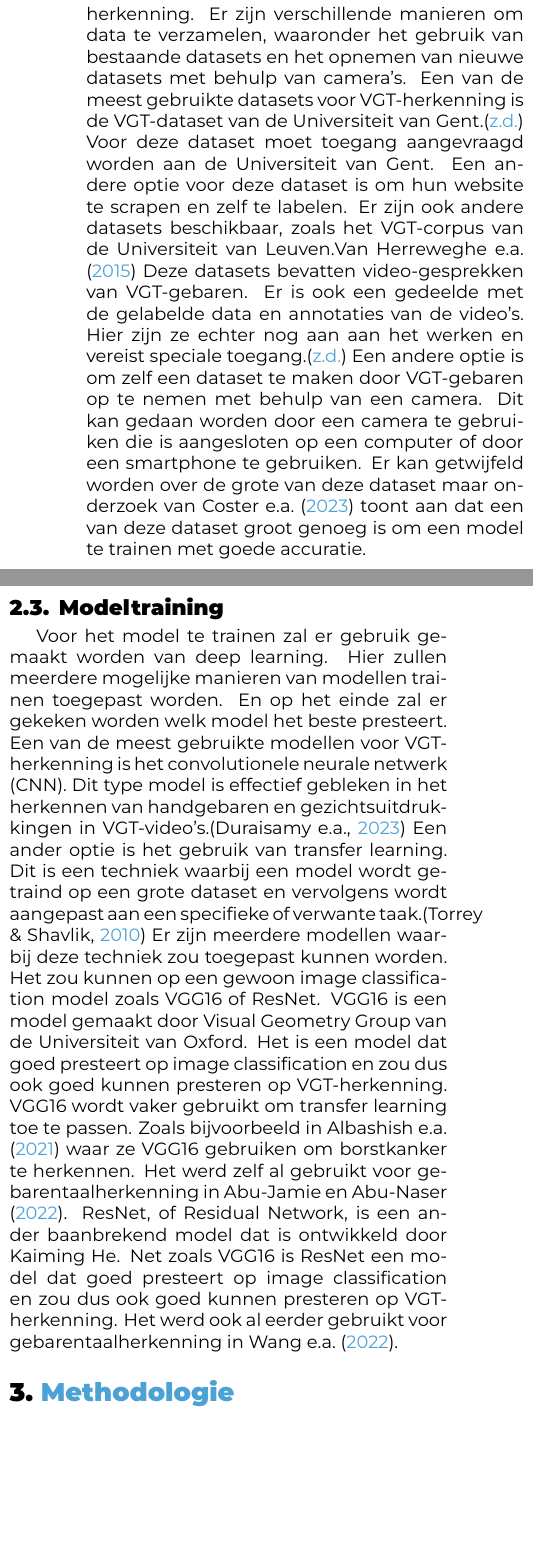
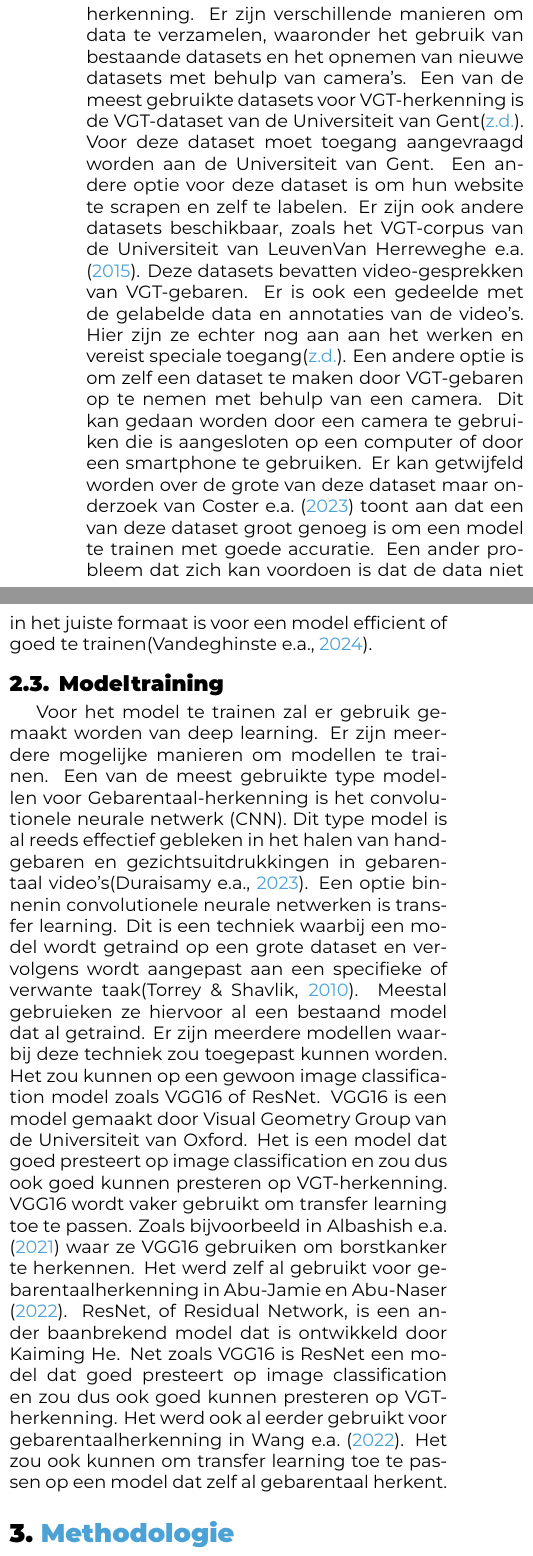
Before and after one commit to TomDeganck/latex-hogent-bachproef-main, a LaTeX document (voorstel/DeganckTom-BPvoorstel.tex, which reads voorstel/voorstel-inhoud.tex): two parts of the columns of page 2 of 4, joined at a grey line, cut so that both start at the same text, the shorter picture padded with empty space. Compiled offline with XeLaTeX.

Commit message:
al een paart verbeteringen toegepast

```diff
--- a/voorstel/voorstel-inhoud.tex
+++ b/voorstel/voorstel-inhoud.tex
@@ -49,26 +50,28 @@ Maar het is wel belangrijk om hier rekening mee te houden.
 
 Het verzamelen van data is een cruciale stap in het ontwikkelen van een AI-model voor VGT-herkenning.
 Er zijn verschillende manieren om data te verzamelen, waaronder het gebruik van bestaande datasets en het opnemen van nieuwe datasets met behulp van camera's.
-Een van de meest gebruikte datasets voor VGT-herkenning is de VGT-dataset van de Universiteit van Gent.\autocite{VGT_Signbank}
+Een van de meest gebruikte datasets voor VGT-herkenning is de VGT-dataset van de Universiteit van Gent\autocite{VGT_Signbank}.
 Voor deze dataset moet toegang aangevraagd worden aan de Universiteit van Gent.
 Een andere optie voor deze dataset is om hun website te scrapen en zelf te labelen.
-Er zijn ook andere datasets beschikbaar, zoals het VGT-corpus van de Universiteit van Leuven.\textcite{Corpus_VGT}
+Er zijn ook andere datasets beschikbaar, zoals het VGT-corpus van de Universiteit van Leuven\textcite{Corpus_VGT}.
 Deze datasets bevatten video-gesprekken van VGT-gebaren.
 Er is ook een gedeelde met de gelabelde data en annotaties van de video's.
-Hier zijn ze echter nog aan aan het werken en vereist speciale toegang.\autocite{Over_het_Corpus_VGT}
+Hier zijn ze echter nog aan aan het werken en vereist speciale toegang\autocite{Over_het_Corpus_VGT}.
 Een andere optie is om zelf een dataset te maken door VGT-gebaren op te nemen met behulp van een camera.
 Dit kan gedaan worden door een camera te gebruiken die is aangesloten op een computer of door een smartphone te gebruiken.
 Er kan getwijfeld worden over de grote van deze dataset maar onderzoek van \textcite{Coster2023} toont aan dat een van deze dataset groot genoeg is om een model te trainen met goede accuratie.
+Een ander probleem dat zich kan voordoen is dat de data niet in het juiste formaat is voor een model efficient of goed te trainen\autocite{Vandeghinste2024}.
+
 
 \subsection{Modeltraining}
 \label{subsec:modeltraining}
 Voor het model te trainen zal er gebruik gemaakt worden van deep learning.
-Hier zullen meerdere mogelijke manieren van modellen trainen toegepast worden.
-En op het einde zal er gekeken worden welk model het beste presteert.
-Een van de meest gebruikte modellen voor VGT-herkenning is het convolutionele neurale netwerk (CNN).
-Dit type model is effectief gebleken in het herkennen van handgebaren en gezichtsuitdrukkingen in VGT-video's.\autocite{10.17485/ijst/v16i45.2583}
-Een ander optie is het gebruik van transfer learning.
-Dit is een techniek waarbij een model wordt getraind op een grote dataset en vervolgens wordt aangepast aan een specifieke of verwante taak.\autocite{torrey2010transfer}
+Er zijn meerdere mogelijke manieren om modellen te trainen.
+Een van de meest gebruikte type modellen voor Gebarentaal-herkenning is het convolutionele neurale netwerk (CNN).
+Dit type model is al reeds effectief gebleken in het halen van handgebaren en gezichtsuitdrukkingen in gebarentaal video's\autocite{10.17485/ijst/v16i45.2583}.
+Een optie binnenin convolutionele neurale netwerken is transfer learning.
+Dit is een techniek waarbij een model wordt getraind op een grote dataset en vervolgens wordt aangepast aan een specifieke of verwante taak\autocite{torrey2010transfer}.
+Meestal gebruieken ze hiervoor al een bestaand model dat al getraind.
 Er zijn meerdere modellen waarbij deze techniek zou toegepast kunnen worden.
 Het zou kunnen op een gewoon image classification model zoals VGG16 of ResNet.
 VGG16 is een model gemaakt door Visual Geometry Group van de Universiteit van Oxford.
@@ -79,6 +82,7 @@ Het werd zelf al gebruikt voor gebarentaalherkenning in \textcite{Abu-Jamie2022-
 ResNet, of Residual Network, is een ander baanbrekend model dat is ontwikkeld door Kaiming He.
 Net zoals VGG16 is ResNet een model dat goed presteert op image classification en zou dus ook goed kunnen presteren op VGT-herkenning.
 Het werd ook al eerder gebruikt voor gebarentaalherkenning in \textcite{Wang2022}.
+Het zou ook kunnen om transfer learning toe te passen op een model dat zelf al gebarentaal herkent.
 
 
 % Voor literatuurverwijzingen zijn er twee belangrijke commando's:
```
Also changed, not shown: voorstel/voorstel.bib (+20 -0 lines), voorstel/voorstel-inhoud.tex (19 more changed lines).
